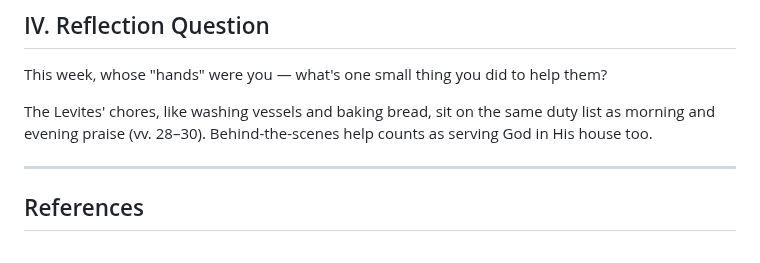
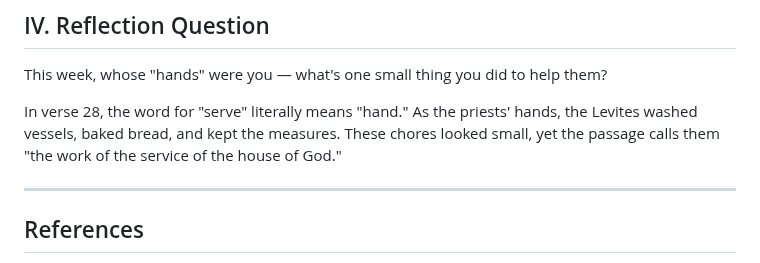
Before and after one commit to b11031371/my_bible_notes, a Markdown page: 2026-10-12/note_en.md, the part around the change. GitHub-like rendering.

```diff
--- a/2026-10-12/note_en.md
+++ b/2026-10-12/note_en.md
@@ -103,7 +103,7 @@ Right in the middle of a long list of washing and baking chores sits "stand morn
 
 This week, whose "hands" were you — what's one small thing you did to help them?
 
-The Levites' chores, like washing vessels and baking bread, sit on the same duty list as morning and evening praise (vv. 28–30). Behind-the-scenes help counts as serving God in His house too.
+In verse 28, the word for "serve" literally means "hand." As the priests' hands, the Levites washed vessels, baked bread, and kept the measures. These chores looked small, yet the passage calls them "the work of the service of the house of God."
 
 ---
 
```
